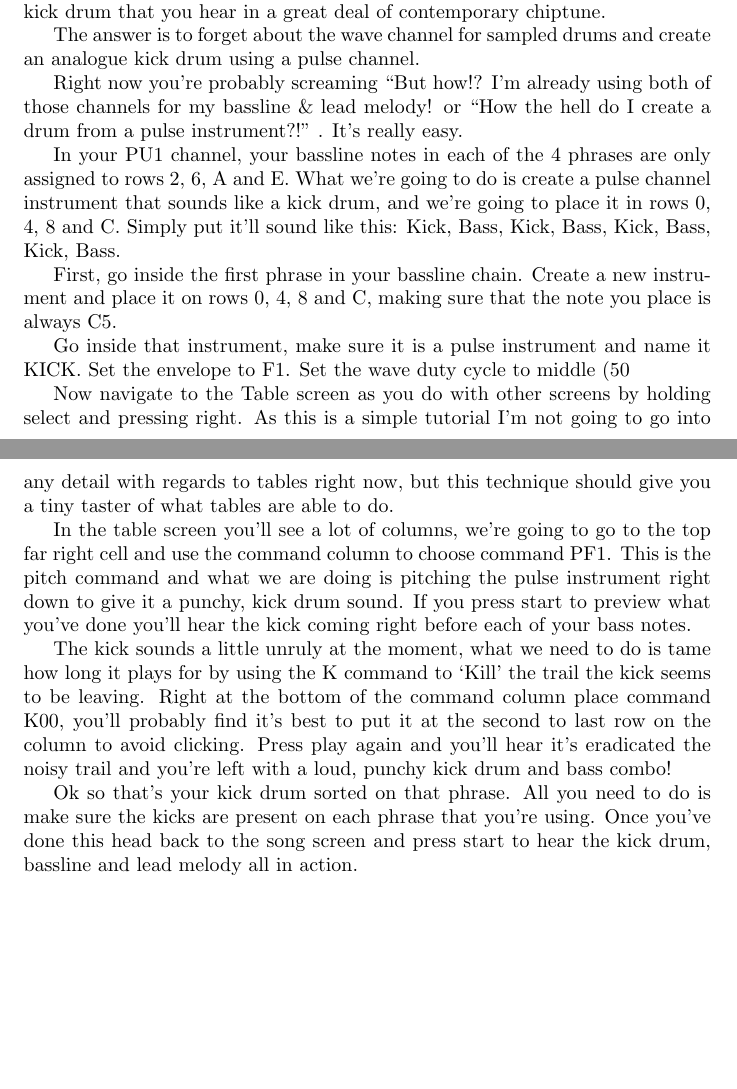
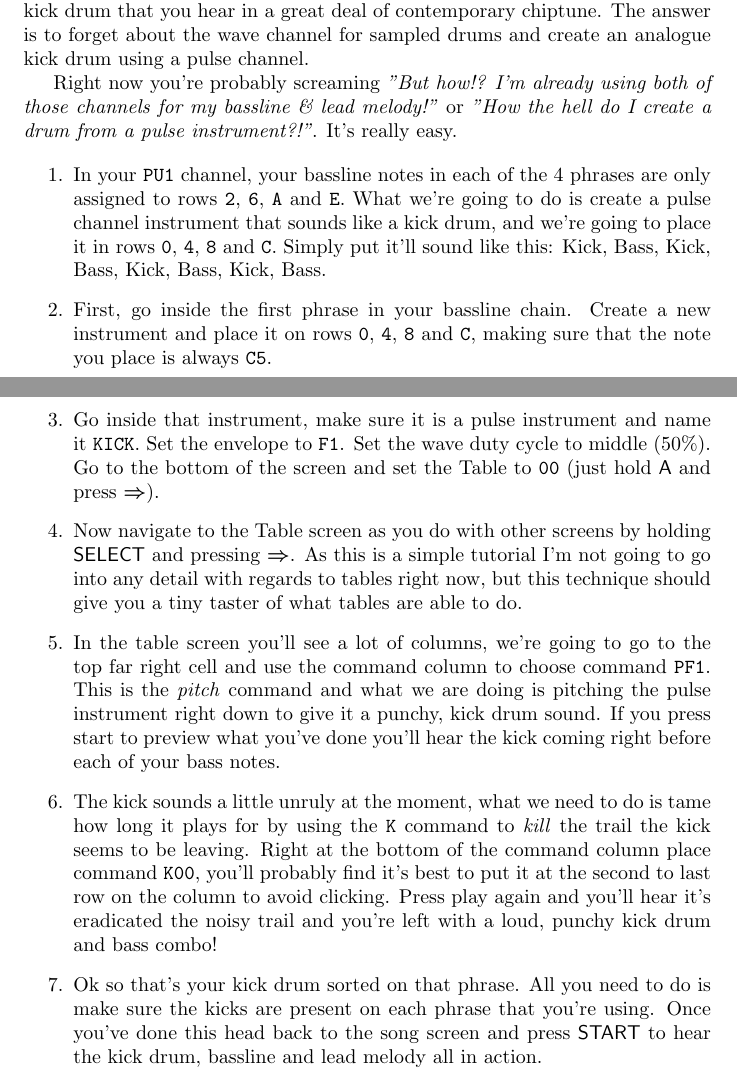
Before and after one commit to Ezwen/lsdj-begginers-tutorial, a LaTeX paper (main.tex): two parts of pages 7 and 8 of 9, joined at a grey line, cut so that both start at the same text, the shorter picture padded with empty space. Compiled offline with pdfLaTeX.

Commit message:
Finished kick drum

```diff
--- a/main.tex
+++ b/main.tex
@@ -282,29 +282,36 @@ That's it for the lead melody for now, try experimenting with different commands
 \end{enumerate}
 
 \section{Kick Drum}
+
 There are sampled drumkits available in the wave channel for you to use. In my opinion the kick drums on these kits are really weak and not very loud. The first big problem I was confronted with in \lsdj was how to make a really loud kick drum that you hear in a great deal of contemporary chiptune.
-
+%
 The answer is to forget about the wave channel for sampled drums and create an analogue kick drum using a pulse channel.
 
-Right now you're probably screaming “But how!? I'm already using both of those channels for my bassline \& lead melody! or “How the hell do I create a drum from a pulse instrument?!" . It's really easy.
+Right now you're probably screaming \textit{"But how!? I'm already using both of those channels for my bassline \& lead melody!"} or \textit{"How the hell do I create a drum from a pulse instrument?!"}. It's really easy.
 
-In your PU1 channel, your bassline notes in each of the 4 phrases are only assigned to rows 2, 6, A and E. What we're going to do is create a pulse channel instrument that sounds like a kick drum, and we're going to place it in rows 0, 4, 8 and C. Simply put it'll sound like this: Kick, Bass, Kick, Bass, Kick, Bass, Kick, Bass.
+\begin{enumerate}
 
-First, go inside the first phrase in your bassline chain. Create a new instrument and place it on rows 0, 4, 8 and C, making sure that the note you place is always C5.
+\item  In your \nb{PU1} channel, your bassline notes in each of the 4 phrases are only assigned to rows \nb{2}, \nb{6}, \nb{A} and \nb{E}. What we're going to do is create a pulse channel instrument that sounds like a kick drum, and we're going to place it in rows \nb{0}, \nb{4}, \nb{8} and \nb{C}. Simply put it'll sound like this: Kick, Bass, Kick, Bass, Kick, Bass, Kick, Bass.
 
-Go inside that instrument, make sure it is a pulse instrument and name it KICK. Set the envelope to F1. Set the wave duty cycle to middle (50%). Go to the bottom of the screen and set the Table to 00 (just hold A and press right).
+\item First, go inside the first phrase in your bassline chain. Create a new instrument and place it on rows \nb{0}, \nb{4}, \nb{8} and \nb{C}, making sure that the note you place is always \nb{C5}.
 
-Now navigate to the Table screen as you do with other screens by holding select and pressing right. As this is a simple tutorial I'm not going to go into any detail with regards to tables right now, but this technique should give you a tiny taster of what tables are able to do.
+\item Go inside that instrument, make sure it is a pulse instrument and name it \nb{KICK}. Set the envelope to \nb{F1}. Set the wave duty cycle to middle (50\%). Go to the bottom of the screen and set the Table to \nb{00} (just hold \bA and press \bRight).
 
-In the table screen you'll see a lot of columns, we're going to go to the top far right cell and use the command column to choose command PF1. This is the pitch command and what we are doing is pitching the pulse instrument right down to give it a punchy, kick drum sound. If you press start to preview what you've done you'll hear the kick coming right before each of your bass notes.
+\item Now navigate to the Table screen as you do with other screens by holding \bSelect and pressing \bRight. As this is a simple tutorial I'm not going to go into any detail with regards to tables right now, but this technique should give you a tiny taster of what tables are able to do.
 
-The kick sounds a little unruly at the moment, what we need to do is tame how long it plays for by using the K command to ‘Kill' the trail the kick seems to be leaving. Right at the bottom of the command column place command K00, you'll probably find it's best to put it at the second to last row on the column to avoid clicking. Press play again and you'll hear it's eradicated the noisy trail and you're left with a loud, punchy kick drum and bass combo!
+\item In the table screen you'll see a lot of columns, we're going to go to the top far right cell and use the command column to choose command \nb{PF1}. This is the \textit{pitch} command and what we are doing is pitching the pulse instrument right down to give it a punchy, kick drum sound. If you press start to preview what you've done you'll hear the kick coming right before each of your bass notes.
 
-Ok so that's your kick drum sorted on that phrase. All you need to do is make sure the kicks are present on each phrase that you're using. Once you've done this head back to the song screen and press start to hear the kick drum, bassline and lead melody all in action.
+\item The kick sounds a little unruly at the moment, what we need to do is tame how long it plays for by using the \nb{K} command to \textit{kill} the trail the kick seems to be leaving. Right at the bottom of the command column place command \nb{K00}, you'll probably find it's best to put it at the second to last row on the column to avoid clicking. Press play again and you'll hear it's eradicated the noisy trail and you're left with a loud, punchy kick drum and bass combo!
+
+\item Ok so that's your kick drum sorted on that phrase. All you need to do is make sure the kicks are present on each phrase that you're using. Once you've done this head back to the song screen and press \bStart to hear the kick drum, bassline and lead melody all in action.
+
+\end{enumerate}
 
 Please note that this isn't the definitive method of creating a kick drum using the pulse channel. The technique here is a carbon copy of one posted on the \lsdj wiki here where there are other examples you can follow.
 
+
 \section{Percussion (Snare Drum + Hihats)}
+
 Create a new chain in the Noise channel (NOI). If you've been following up to now it should be chain 03. If not don't worry. Just double tap A to create a virgin chain.
 
 Go into your new chain and create a new phrase, go into this phrase and place notes (the default is fine, don't worry about that now) on rows 4 and C. This is going to be your snare drum so make sure these notes are assigned to a new instrument number, then go into the instrument screen for it.
```
